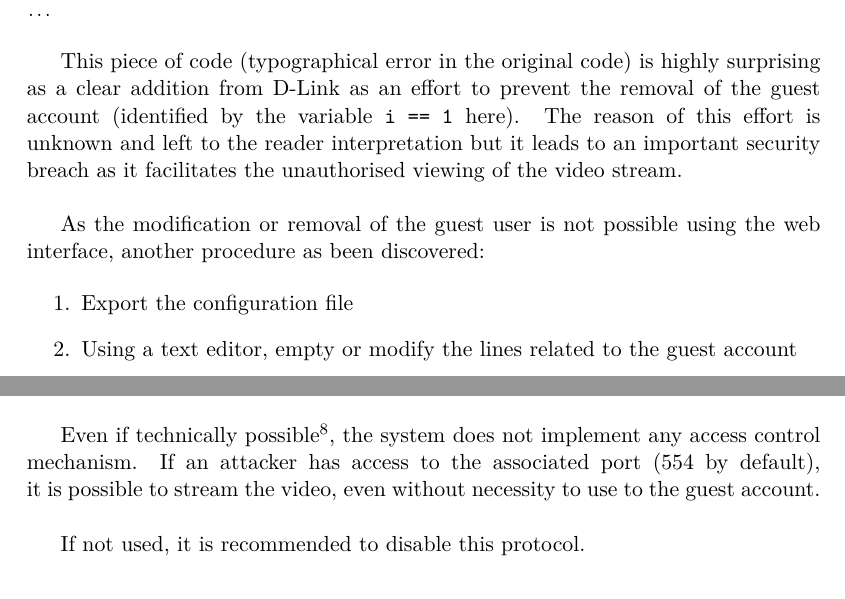
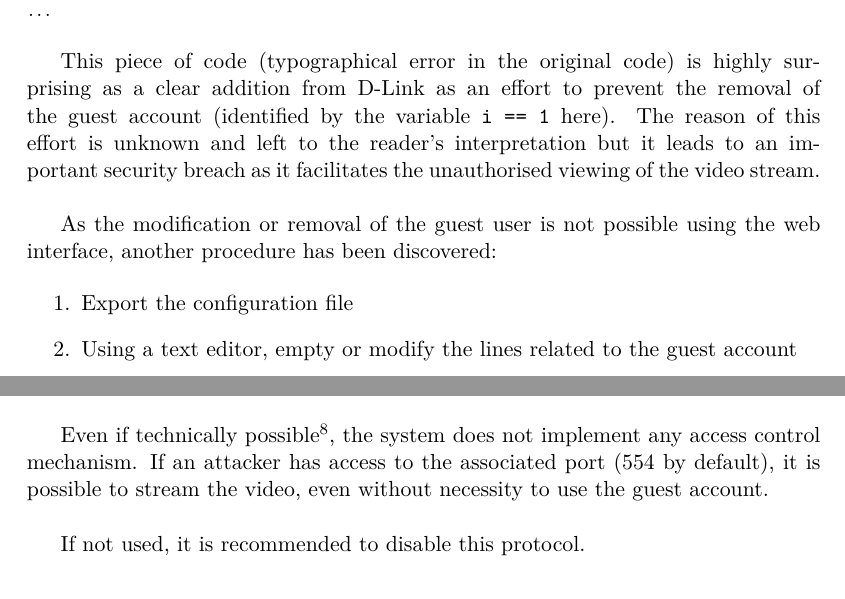
Before and after one commit to mart-e/thesis-report, a LaTeX thesis (Thesis.tex, which reads includes/camera-dcs.tex): two parts of page 61 of 84, joined at a grey line, cut so that both start at the same text. Compiled offline with pdfLaTeX.

Commit message:
Corrections typo, gramm, suggestions l.238->l.316

```diff
--- a/includes/camera-dcs.tex
+++ b/includes/camera-dcs.tex
@@ -258,9 +258,9 @@ In the webserver source code, the case of removing the guest user is refused as
 }
 
 This piece of code (typographical error in the original code) is highly surprising as a clear addition from D-Link as an effort to prevent the removal of the guest account (identified by the variable \texttt{i == 1} here).
-The reason of this effort is unknown and left to the reader interpretation but it leads to an important security breach as it facilitates the unauthorised viewing of the video stream.\\
+The reason of this effort is unknown and left to the reader's interpretation but it leads to an important security breach as it facilitates the unauthorised viewing of the video stream.\\
 
-As the modification or removal of the guest user is not possible using the web interface, another procedure as been discovered:
+As the modification or removal of the guest user is not possible using the web interface, another procedure has been discovered:
 
 \begin{enumerate}
 \item Export the configuration file
@@ -280,7 +280,7 @@ The video stream can be accessed using any compatible third party software using
 Through the admin interface, it is possible to disable, change the port number or rename the access path.\\
 
 Even if technically possible\footnote{The RTSP protocol can implement a basic access control such as it is done on HTTP to access the web interface. However it is not possible to enable this feature on this model of camera.}, the system does not implement any access control mechanism.
-If an attacker has access to the associated port (554 by default), it is possible to stream the video, even without necessity to use to the guest account.\\
+If an attacker has access to the associated port (554 by default), it is possible to stream the video, even without necessity to use the guest account.\\
 
 If not used, it is recommended to disable this protocol.
 
```
